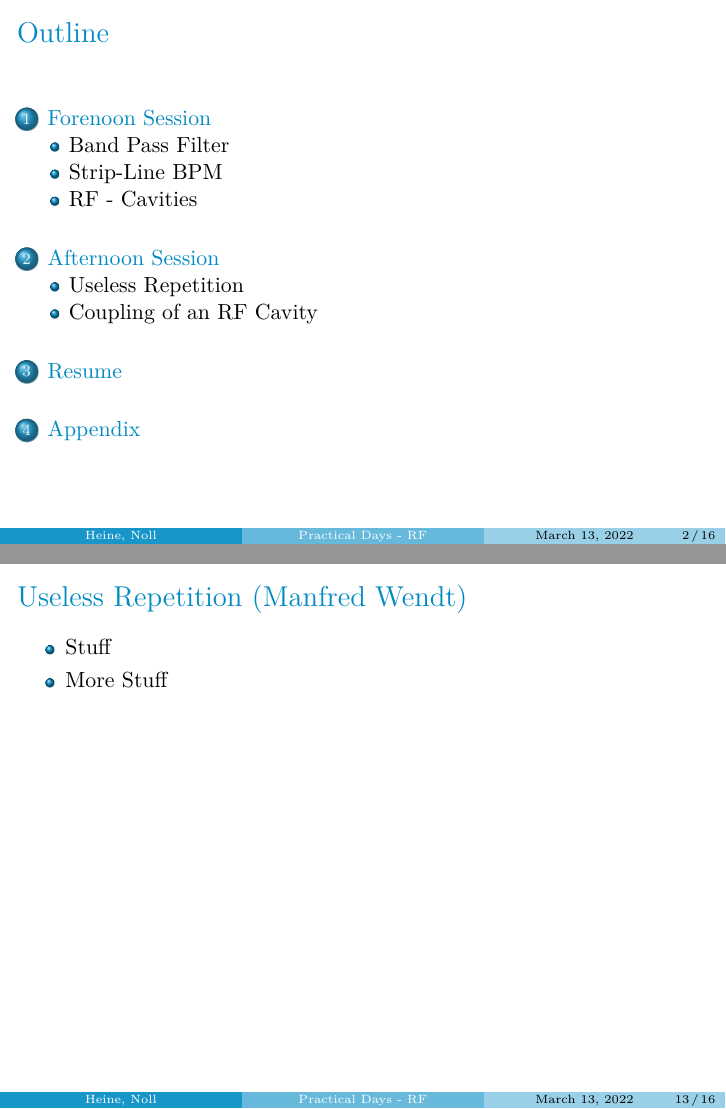
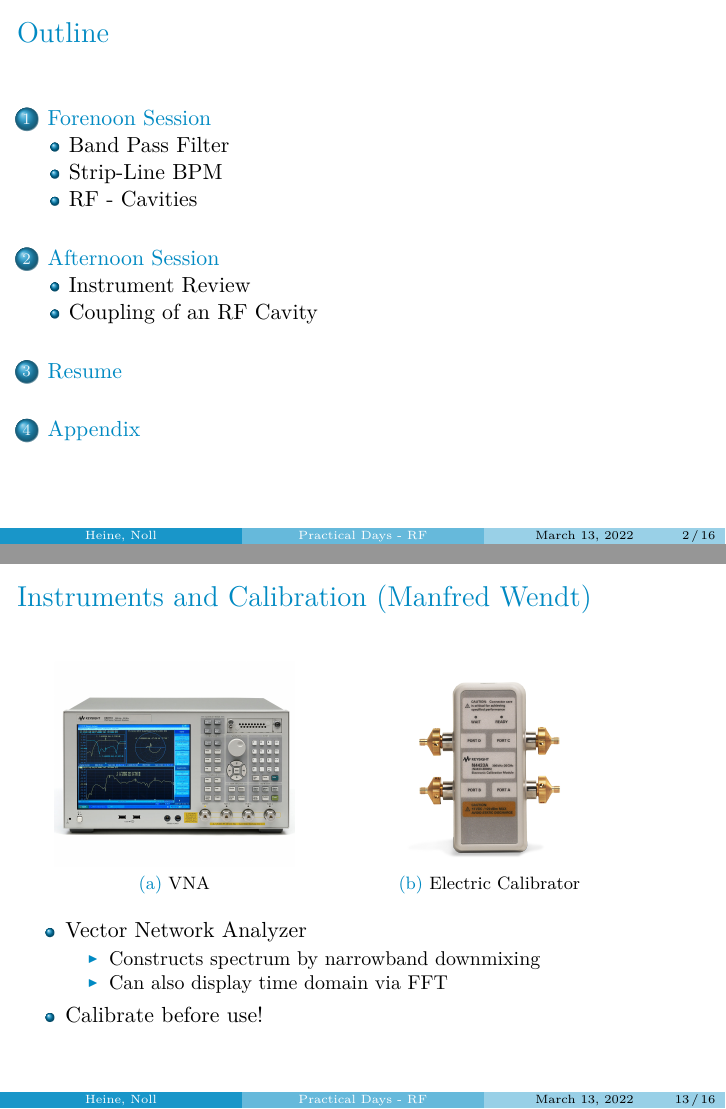
Before and after one commit to youcann/JUAS-2022-cern-practical-days-RF-presentation, LaTeX slides (rf.tex): pages 2 and 13 of 16, joined at a grey line. Compiled offline with XeLaTeX.

Commit message:
Manfred stuff

```diff
--- a/rf.tex
+++ b/rf.tex
@@ -229,18 +229,27 @@ Reflectometry for \SI{500}{\MHz} and \SI{50}{\ohm}
 \end{frame}
 
 \section{Afternoon Session}
-\subsection{Useless Repetition}
-\begin{frame}[t,fragile]{Useless Repetition (Manfred Wendt)}
+\subsection{Instrument Review}
+\begin{frame}[t,fragile]{Instruments and Calibration (Manfred Wendt)}
+\begin{figure}
+  \centering\setcounter{subfigure}{0}
+  \subfloat[VNA]{\includegraphics[height=0.3\textwidth]{img/vna}}\;
+  \subfloat[Electric Calibrator]{\includegraphics[height=0.3\textwidth]{img/cal}}
+\end{figure}
 \begin{itemize}
-\item Stuff
-\item More Stuff
+\item Vector Network Analyzer
+\begin{itemize}
+\item Constructs spectrum by narrowband downmixing
+\item Can also display time domain via FFT
+\end{itemize}
+\item Calibrate before use!
 \end{itemize}
 \end{frame}
 
 \subsection{Coupling of an RF Cavity}
 \begin{frame}[t,fragile]{RF Cavity, Coupling, Smith Chart (Fritz Caspers)}
 \begin{itemize}
-\item  Two Antennas in cavity
+\item  Two antennas in cavity
 \begin{itemize}
 \item Longitudinal field antenna
 \item Coupling loop
```
Also changed, not shown: img/VNA.jpg (added), img/cal.png (added).
